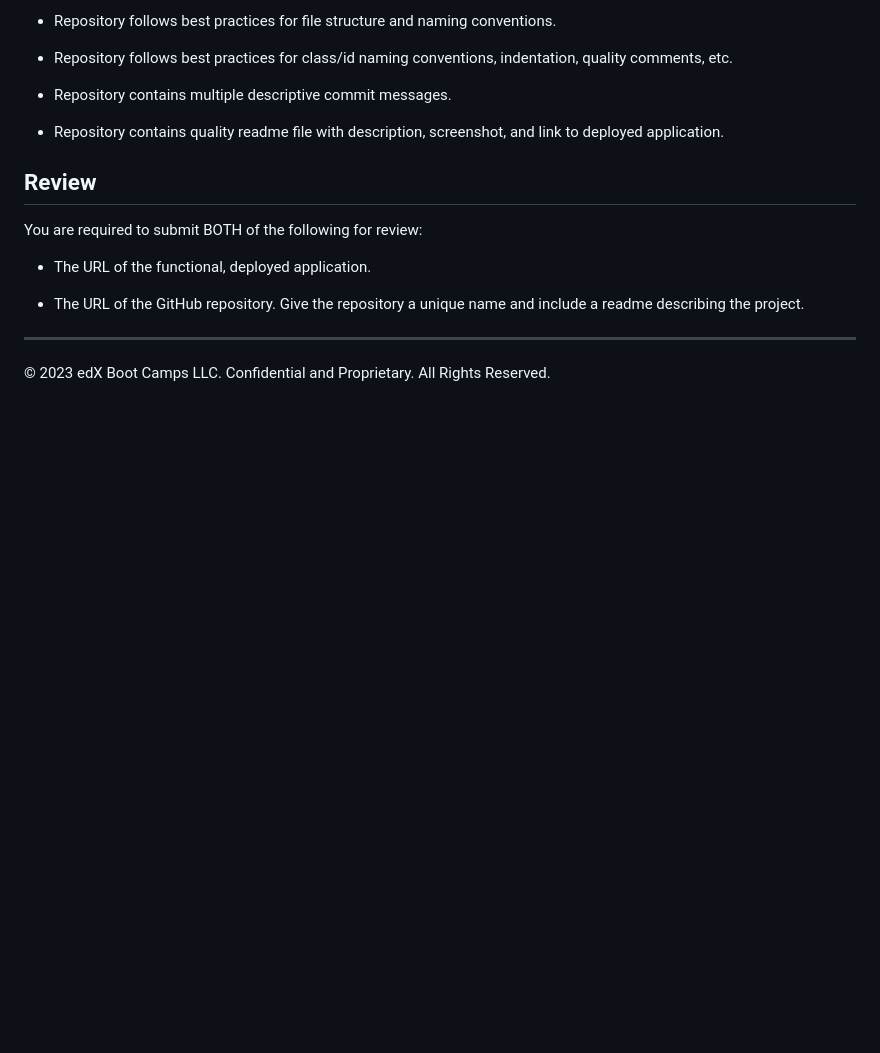
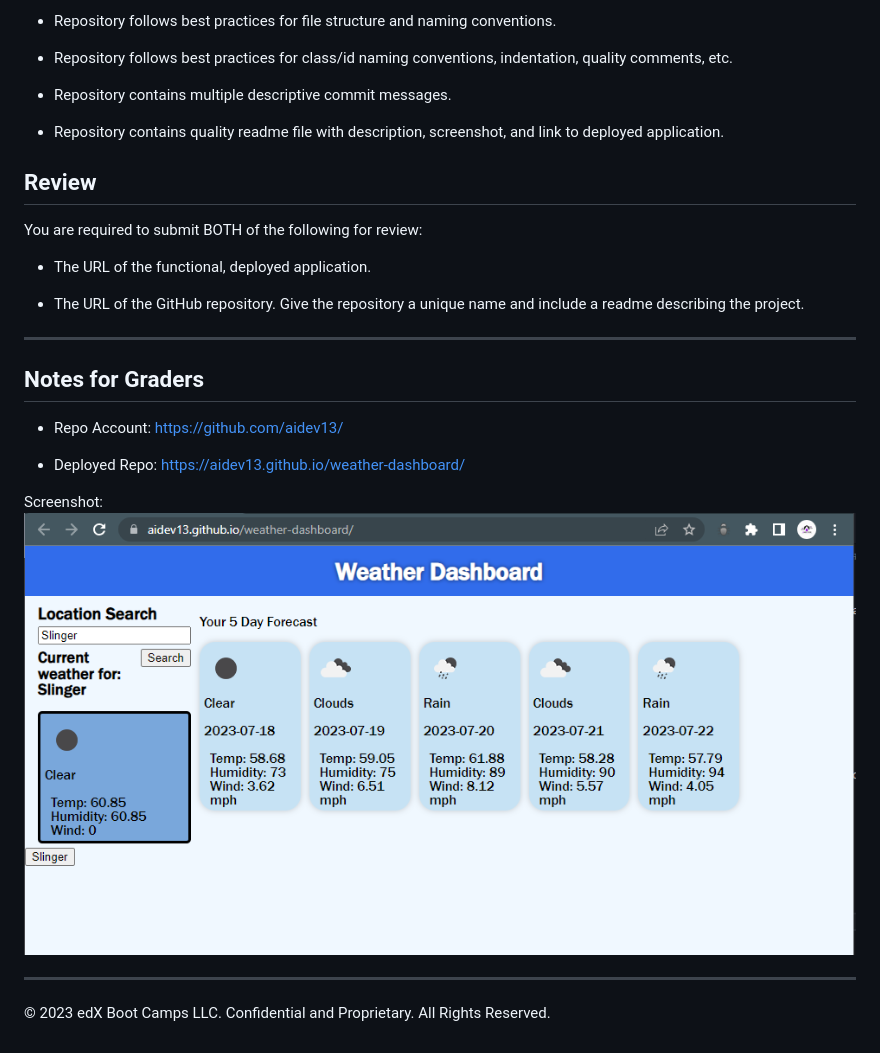
Before and after one commit to aidev13/weather-dashboard, a Markdown page: README.md, the part around the change. Drawn GitHub-style; pictures changed too: images/Screenshot 2023-07-17 220622.png (added); blank space fills up the shorter version.

Commit message:
WIP, updated README file

```diff
--- a/README.md
+++ b/README.md
@@ -102,4 +102,14 @@ You are required to submit BOTH of the following for review:
 * The URL of the GitHub repository. Give the repository a unique name and include a readme describing the project.
 
 - - -
+## Notes for Graders
+
+* Repo Account: https://github.com/aidev13/
+
+* Deployed Repo: https://aidev13.github.io/weather-dashboard/
+
+Screenshot: ![Screenshot of webpage](./images/Screenshot%202023-07-17%20220622.png)
+
+
+- - -
 © 2023 edX Boot Camps LLC. Confidential and Proprietary. All Rights Reserved.
```
Also changed, not shown: 6 other files.
